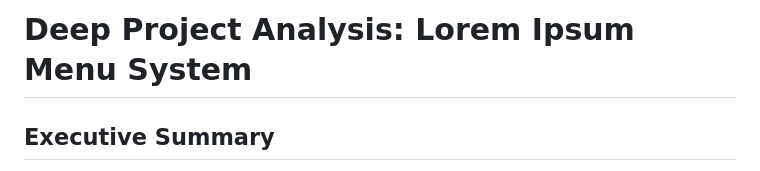
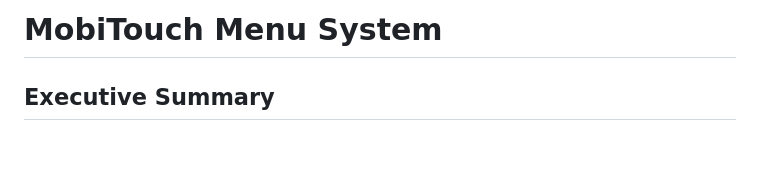
Before and after one commit to mobitouch/mobi-menu, a Markdown page: README.md, the part around the change. GitHub-like rendering; blank space fills up the shorter version.

Commit message:
Rename project to MobiTouch Menu System
Updated project name and executive summary in README.

```diff
--- a/README.md
+++ b/README.md
@@ -1,4 +1,4 @@
-# Deep Project Analysis: Lorem Ipsum Menu System
+# MobiTouch Menu System
 
 ## Executive Summary
 
```
